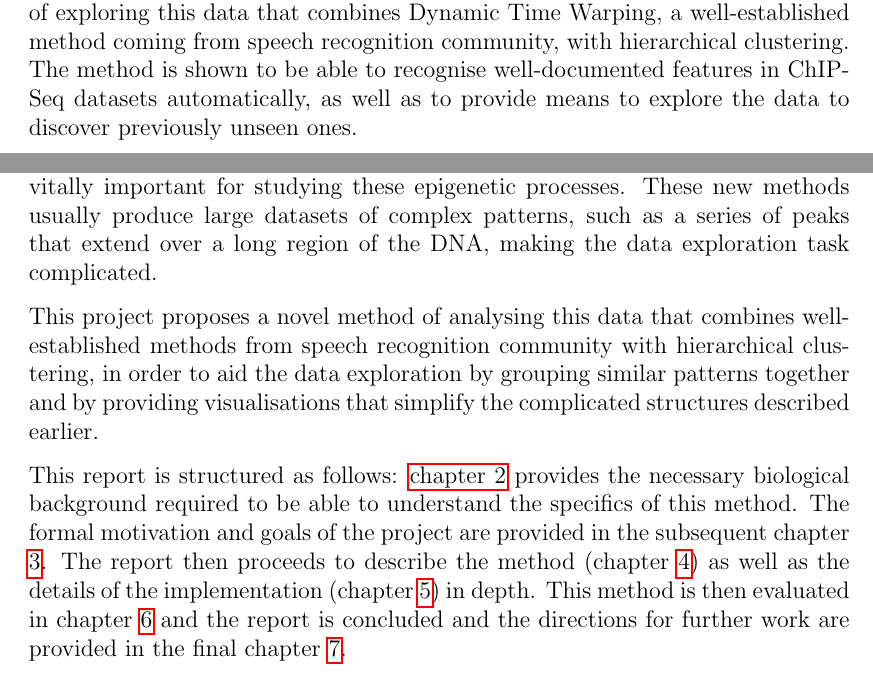
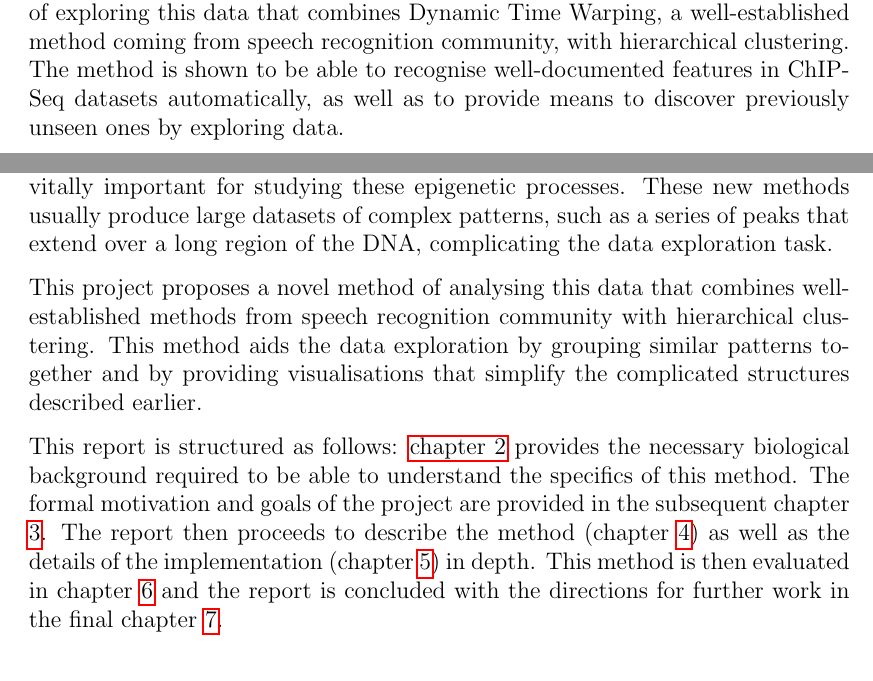
Before and after one commit to lukauskas/honours-project-report, a LaTeX thesis (final/final_report.tex): two parts of pages 1 and 7 of 65, joined at a grey line, cut so that both start at the same text. Compiled offline with pdfLaTeX.

Commit message:
final changes to introduction

```diff
--- a/final/final_report.tex
+++ b/final/final_report.tex
@@ -30,7 +30,7 @@
 
 \date{\today}
 
-\abstract{Next Generation Sequencing methods, such as ChIP-Seq, have already become vitally important for studying epigenetic processes. Previous research has shown that visually observable patterns in the data produced by these methods can yield insights to the underlying biological mechanism, yet the enormous scale and specifics of this data makes the task of exploration challenging. This project proposes Dynamic Genome Warping (DGW), a novel method of exploring this data that combines Dynamic Time Warping, a well-established method coming from speech recognition community, with hierarchical clustering. The method is shown to be able to recognise well-documented features in ChIP-Seq datasets automatically, as well as to provide means to explore the data to discover previously unseen ones.}
+\abstract{Next Generation Sequencing methods, such as ChIP-Seq, have already become vitally important for studying epigenetic processes. Previous research has shown that visually observable patterns in the data produced by these methods can yield insights to the underlying biological mechanism, yet the enormous scale and specifics of this data makes the task of exploration challenging. This project proposes Dynamic Genome Warping (DGW), a novel method of exploring this data that combines Dynamic Time Warping, a well-established method coming from speech recognition community, with hierarchical clustering. The method is shown to be able to recognise well-documented features in ChIP-Seq datasets automatically, as well as to provide means to discover previously unseen ones by exploring data.}
 
 \maketitle
 
@@ -45,13 +45,13 @@ I would like to thank Gabriele Schweikert and my supervisor, Guido Sanguinetti,
 
 The DNA sequence of a living organism encodes the complete blueprint required to create the said organism. An emergent picture is that the mechanisms that are controlling how this blueprint is used are equally as important as the DNA sequence is.
 
-Next-generation sequencing methods, such as ChIP-Seq have already become vitally important for studying these epigenetic processes. These new methods usually produce large datasets of complex patterns, such as a series of peaks that extend over a long region of the DNA, making the data exploration task complicated.
+Next-generation sequencing methods, such as ChIP-Seq have already become vitally important for studying these epigenetic processes. These new methods usually produce large datasets of complex patterns, such as a series of peaks that extend over a long region of the DNA, complicating the data exploration task.
 
-This project proposes a novel method of analysing this data that combines well-established methods from speech recognition community with hierarchical clustering, in order to aid the data exploration by grouping similar patterns together and by providing visualisations that simplify the complicated structures described earlier.
+This project proposes a novel method of analysing this data that combines well-established methods from speech recognition community with hierarchical clustering. This method aids the data exploration by grouping similar patterns together and by providing visualisations that simplify the complicated structures described earlier.
 
 This report is structured as follows: \autoref{cha:biological-background} provides the necessary biological background required to be able to understand the specifics of this method. The formal motivation and goals of the project are provided in the subsequent chapter \ref{cha:motivation}.
 The report then proceeds to describe the method (chapter \ref{cha:methods}) as well as the details of the implementation (chapter \ref{cha:implementation-details}) in depth.
-This method is then evaluated in chapter \ref{cha:results} and the report is concluded and the directions for further work are provided in the final chapter \ref{cha:conclusions}.
+This method is then evaluated in chapter \ref{cha:results} and the report is concluded with the directions for further work in the final chapter \ref{cha:conclusions}.
 
 \chapter{Biological Background}
 \label{cha:biological-background}
```
